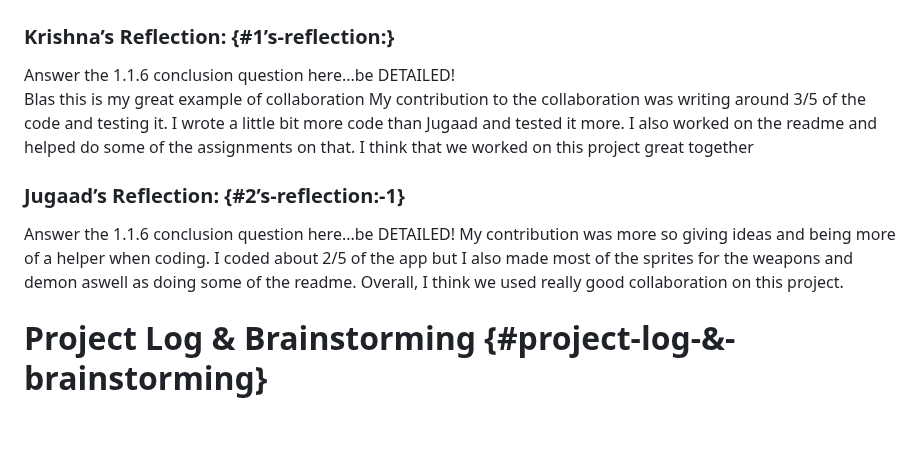
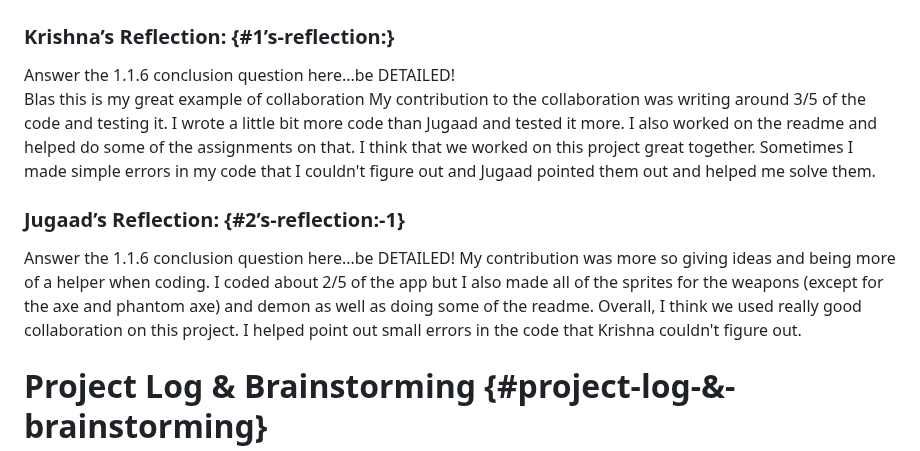
Before and after one commit to ChaosTheGod00276/1-1-6-CSE-assignment, a Markdown page: README.md, the part around one of its changes. Drawn GitHub-style; blank space fills up the shorter version.

```diff
--- a/README.md
+++ b/README.md
@@ -246,11 +246,11 @@ Insert as many screen captures as needed of your program code with readable comm
 
 Answer the 1.1.6 conclusion question here...be DETAILED\!
 Blas this is my great example of collaboration
-My contribution to the collaboration was writing around 3/5 of the code and testing it. I wrote a little bit more code than Jugaad and tested it more. I also worked on the readme and helped do some of the assignments on that. I think that we worked on this project great together
+My contribution to the collaboration was writing around 3/5 of the code and testing it. I wrote a little bit more code than Jugaad and tested it more. I also worked on the readme and helped do some of the assignments on that. I think that we worked on this project great together. Sometimes I made simple errors in my code that I couldn't figure out and Jugaad pointed them out and helped me solve them.
 ### Jugaad’s Reflection: {#2’s-reflection:-1}
 
 Answer the 1.1.6 conclusion question here...be DETAILED\!
-My contribution was more so giving ideas and being more of a helper when coding. I coded about 2/5 of the app but I also made most of the sprites for the weapons and demon aswell as doing some of the readme. Overall, I think we used really good collaboration on this project.
+My contribution was more so giving ideas and being more of a helper when coding. I coded about 2/5 of the app but I also made all of the sprites for the weapons (except for the axe and phantom axe) and demon as well as doing some of the readme. Overall, I think we used really good collaboration on this project. I helped point out small errors in the code that Krishna couldn't figure out.
 ###
 
 # **Project Log & Brainstorming** {#project-log-&-brainstorming}
```
Also changed, not shown: other parts of README.md (+9 -3 lines).
